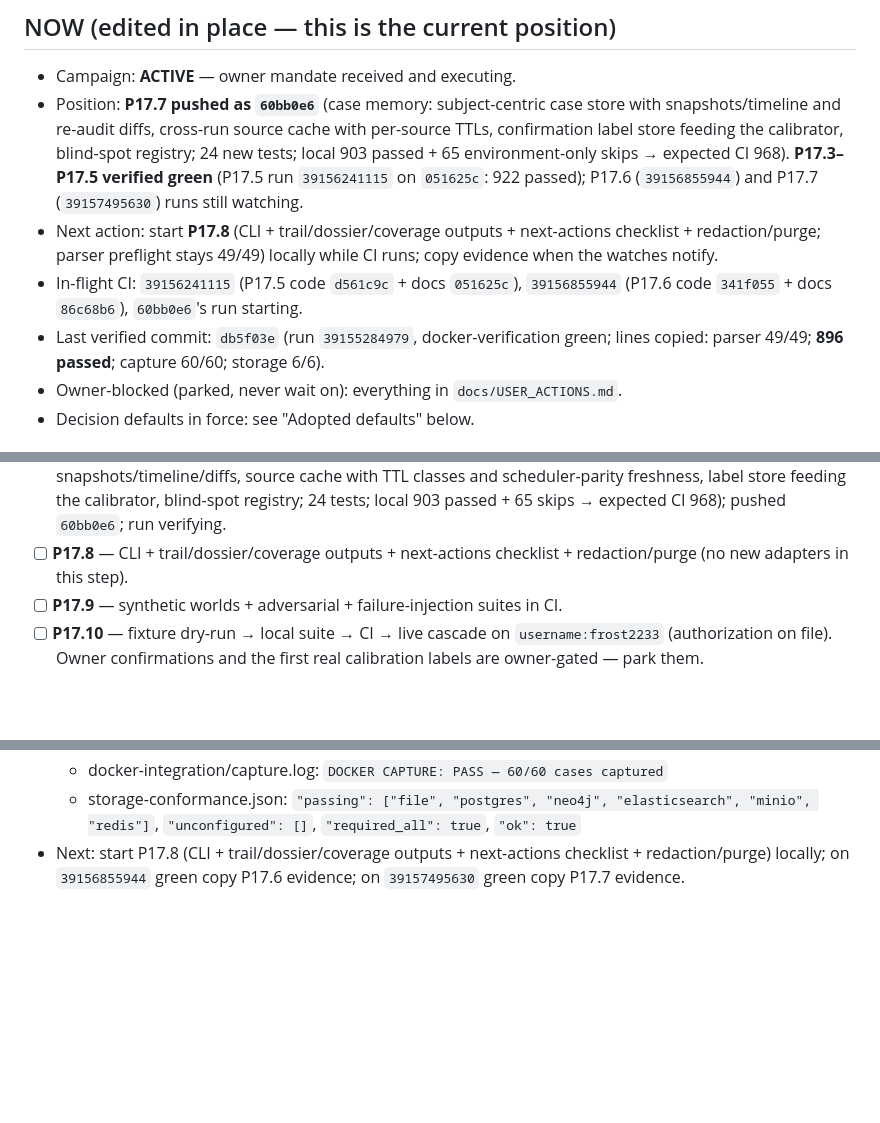
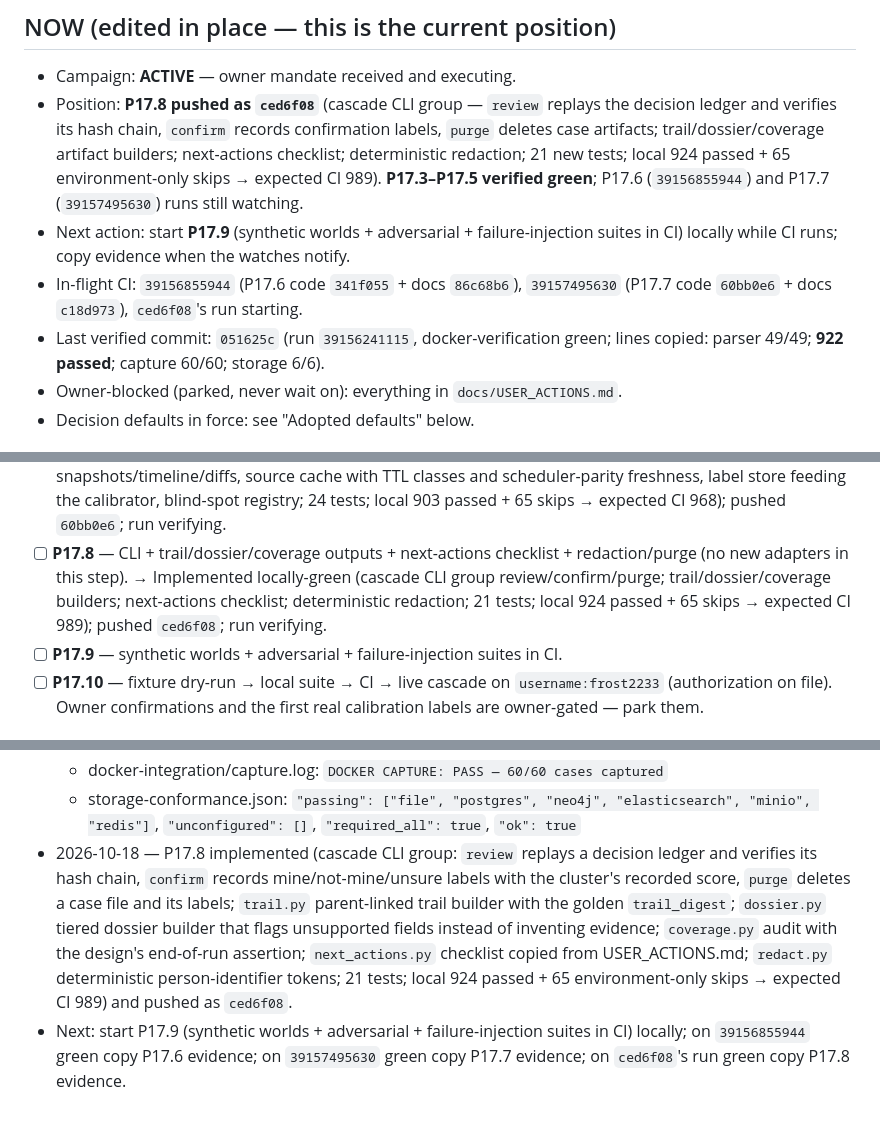
Before and after one commit to frostknightfrosty-lgtm/aletheia, a Markdown page: docs/CAMPAIGN_LOG.md, 3 parts joined by grey strips. GitHub-like rendering; blank space fills up the shorter version.

Commit message:
docs: P17.8 campaign-log updates and P17.2-17.8 status line

```diff
--- a/docs/CAMPAIGN_LOG.md
+++ b/docs/CAMPAIGN_LOG.md
@@ -14,21 +14,21 @@
 ## NOW (edited in place — this is the current position)
 
 - Campaign: **ACTIVE** — owner mandate received and executing.
-- Position: **P17.7 pushed as `60bb0e6`** (case memory: subject-centric case
-  store with snapshots/timeline and re-audit diffs, cross-run source cache
-  with per-source TTLs, confirmation label store feeding the calibrator,
-  blind-spot registry; 24 new tests; local 903 passed + 65 environment-only
-  skips → expected CI 968). **P17.3–P17.5 verified green** (P17.5 run
-  `39156241115` on `051625c`: 922 passed); P17.6 (`39156855944`) and P17.7
+- Position: **P17.8 pushed as `ced6f08`** (cascade CLI group — `review`
+  replays the decision ledger and verifies its hash chain, `confirm` records
+  confirmation labels, `purge` deletes case artifacts; trail/dossier/coverage
+  artifact builders; next-actions checklist; deterministic redaction; 21 new
+  tests; local 924 passed + 65 environment-only skips → expected CI 989).
+  **P17.3–P17.5 verified green**; P17.6 (`39156855944`) and P17.7
   (`39157495630`) runs still watching.
-- Next action: start **P17.8** (CLI + trail/dossier/coverage outputs +
-  next-actions checklist + redaction/purge; parser preflight stays 49/49)
-  locally while CI runs; copy evidence when the watches notify.
-- In-flight CI: `39156241115` (P17.5 code `d561c9c` + docs `051625c`),
-  `39156855944` (P17.6 code `341f055` + docs `86c68b6`), `60bb0e6`'s run
+- Next action: start **P17.9** (synthetic worlds + adversarial +
+  failure-injection suites in CI) locally while CI runs; copy evidence when
+  the watches notify.
+- In-flight CI: `39156855944` (P17.6 code `341f055` + docs `86c68b6`),
+  `39157495630` (P17.7 code `60bb0e6` + docs `c18d973`), `ced6f08`'s run
   starting.
-- Last verified commit: `db5f03e` (run `39155284979`, docker-verification
-  green; lines copied: parser 49/49; **896 passed**; capture 60/60; storage
+- Last verified commit: `051625c` (run `39156241115`, docker-verification
+  green; lines copied: parser 49/49; **922 passed**; capture 60/60; storage
   6/6).
 - Owner-blocked (parked, never wait on): everything in `docs/USER_ACTIONS.md`.
 - Decision defaults in force: see "Adopted defaults" below.
@@ -137,6 +137,10 @@
       passed + 65 skips → expected CI 968); pushed `60bb0e6`; run verifying.
 - [ ] **P17.8** — CLI + trail/dossier/coverage outputs + next-actions checklist +
       redaction/purge (no new adapters in this step).
+      → Implemented locally-green (cascade CLI group review/confirm/purge;
+      trail/dossier/coverage builders; next-actions checklist; deterministic
+      redaction; 21 tests; local 924 passed + 65 skips → expected CI 989);
+      pushed `ced6f08`; run verifying.
 - [ ] **P17.9** — synthetic worlds + adversarial + failure-injection suites in CI.
 - [ ] **P17.10** — fixture dry-run → local suite → CI → live cascade on
       `username:frost2233` (authorization on file). Owner confirmations and the
@@ -295,6 +299,17 @@ activate when the key exists.
   - storage-conformance.json: `"passing": ["file", "postgres", "neo4j",
     "elasticsearch", "minio", "redis"]`, `"unconfigured": []`,
     `"required_all": true`, `"ok": true`
-- Next: start P17.8 (CLI + trail/dossier/coverage outputs + next-actions
-  checklist + redaction/purge) locally; on `39156855944` green copy P17.6
-  evidence; on `39157495630` green copy P17.7 evidence.
+- 2026-10-18 — P17.8 implemented (cascade CLI group: `review` replays a
+  decision ledger and verifies its hash chain, `confirm` records
+  mine/not-mine/unsure labels with the cluster's recorded score, `purge`
+  deletes a case file and its labels; `trail.py` parent-linked trail builder
+  with the golden `trail_digest`; `dossier.py` tiered dossier builder that
+  flags unsupported fields instead of inventing evidence; `coverage.py` audit
+  with the design's end-of-run assertion; `next_actions.py` checklist copied
+  from USER_ACTIONS.md; `redact.py` deterministic person-identifier tokens;
+  21 tests; local 924 passed + 65 environment-only skips → expected CI 989)
+  and pushed as `ced6f08`.
+- Next: start P17.9 (synthetic worlds + adversarial + failure-injection
+  suites in CI) locally; on `39156855944` green copy P17.6 evidence; on
+  `39157495630` green copy P17.7 evidence; on `ced6f08`'s run green copy
+  P17.8 evidence.
```
Also changed, not shown: docs/PIVOT_CASCADE.md (+3 -3 lines).
